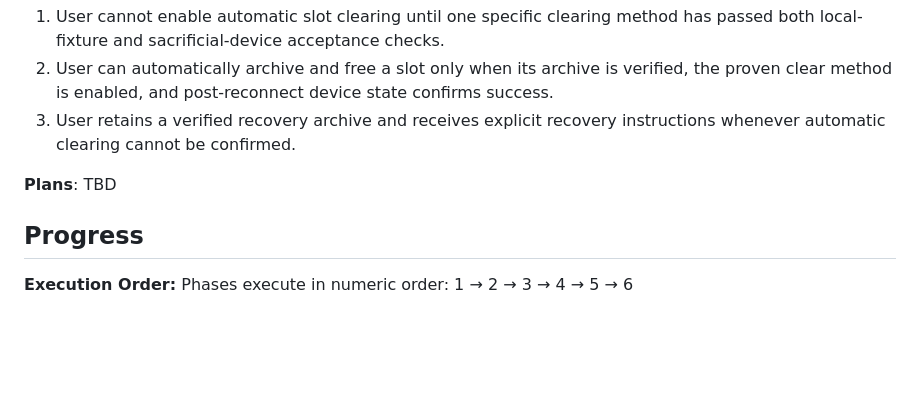
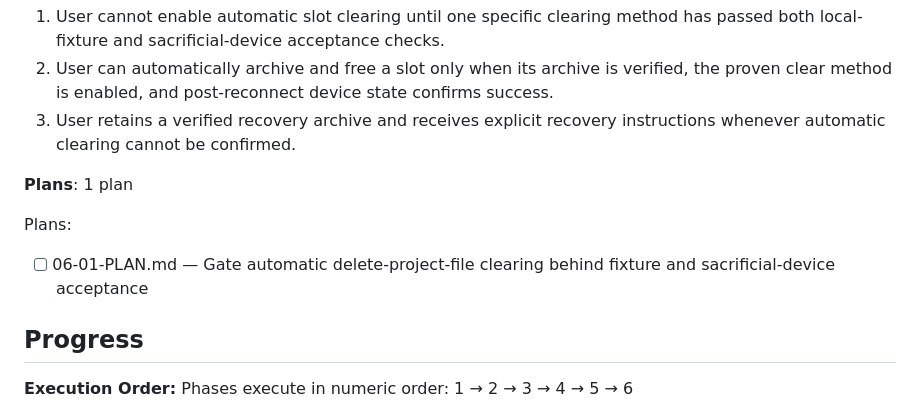
Before and after one commit to dougal441/opztrackmanager, a Markdown page: .planning/ROADMAP.md, the part around the change. GitHub-like rendering; blank space fills up the shorter version.

Commit message:
docs(06): create hardware clearing phase plan

```diff
--- a/.planning/ROADMAP.md
+++ b/.planning/ROADMAP.md
@@ -158,7 +158,11 @@ Plans:
   2. User can automatically archive and free a slot only when its archive is verified, the proven clear method is enabled, and post-reconnect device state confirms success.
   3. User retains a verified recovery archive and receives explicit recovery instructions whenever automatic clearing cannot be confirmed.
 
-**Plans**: TBD
+**Plans**: 1 plan
+
+Plans:
+
+- [ ] 06-01-PLAN.md — Gate automatic delete-project-file clearing behind fixture and sacrificial-device acceptance
 
 ## Progress
 
```
Also changed, not shown: 2 other files.
